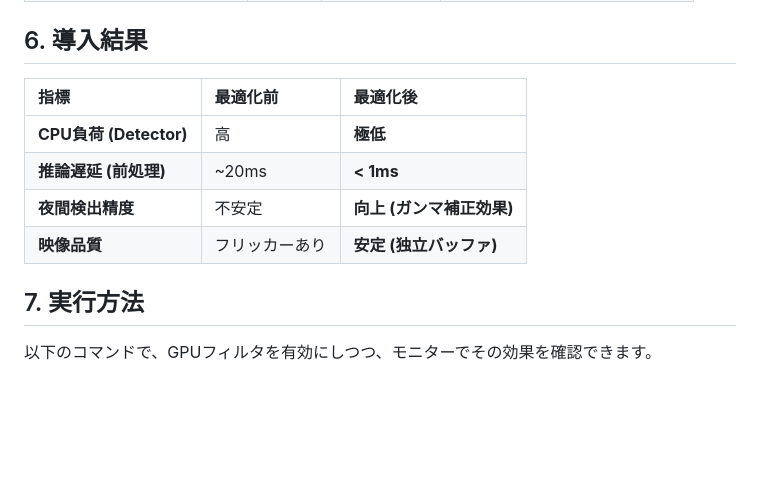
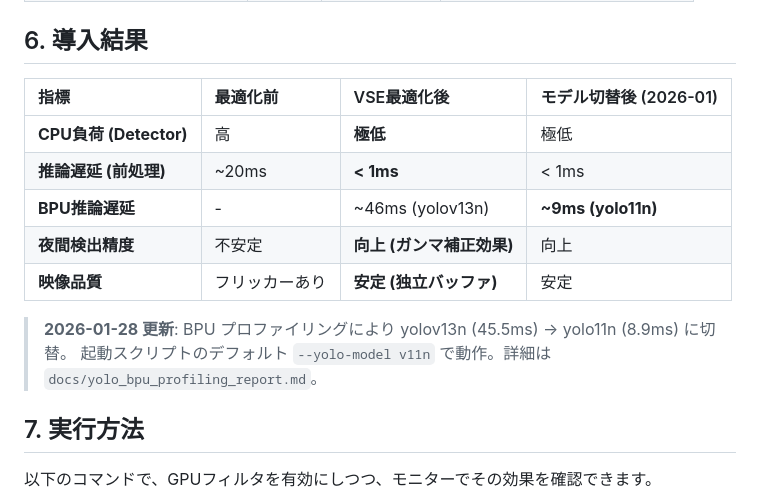
Before and after one commit to dj-oyu/rdk-x5_smart-pet-camera, a Markdown page: docs/vse_yolo_optimization.md, the part around the change. GitHub-like rendering; blank space fills up the shorter version.

```diff
--- a/docs/vse_yolo_optimization.md
+++ b/docs/vse_yolo_optimization.md
@@ -55,12 +55,16 @@ RDK X5 の **VSE (Video Scaler Engine)** を活用し、1つの入力ソース
 | `/pet_camera_debug_view` | NV12 | 640x640 | GPUフィルタ適用後の確認映像 |
 
 ## 6. 導入結果
-| 指標 | 最適化前 | 最適化後 |
-| :--- | :--- | :--- |
-| **CPU負荷 (Detector)** | 高 | **極低** |
-| **推論遅延 (前処理)** | ~20ms | **< 1ms** |
-| **夜間検出精度** | 不安定 | **向上 (ガンマ補正効果)** |
-| **映像品質** | フリッカーあり | **安定 (独立バッファ)** |
+| 指標 | 最適化前 | VSE最適化後 | モデル切替後 (2026-01) |
+| :--- | :--- | :--- | :--- |
+| **CPU負荷 (Detector)** | 高 | **極低** | 極低 |
+| **推論遅延 (前処理)** | ~20ms | **< 1ms** | < 1ms |
+| **BPU推論遅延** | - | ~46ms (yolov13n) | **~9ms (yolo11n)** |
+| **夜間検出精度** | 不安定 | **向上 (ガンマ補正効果)** | 向上 |
+| **映像品質** | フリッカーあり | **安定 (独立バッファ)** | 安定 |
+
+> **2026-01-28 更新**: BPU プロファイリングにより yolov13n (45.5ms) → yolo11n (8.9ms) に切替。
+> 起動スクリプトのデフォルト `--yolo-model v11n` で動作。詳細は `docs/yolo_bpu_profiling_report.md`。
 
 ## 7. 実行方法
 以下のコマンドで、GPUフィルタを有効にしつつ、モニターでその効果を確認できます。
```
Also changed, not shown: docs/development_roadmap.md (+10 -0 lines), docs/plan_yolo_detection_improvement.md (+23 -22 lines).
